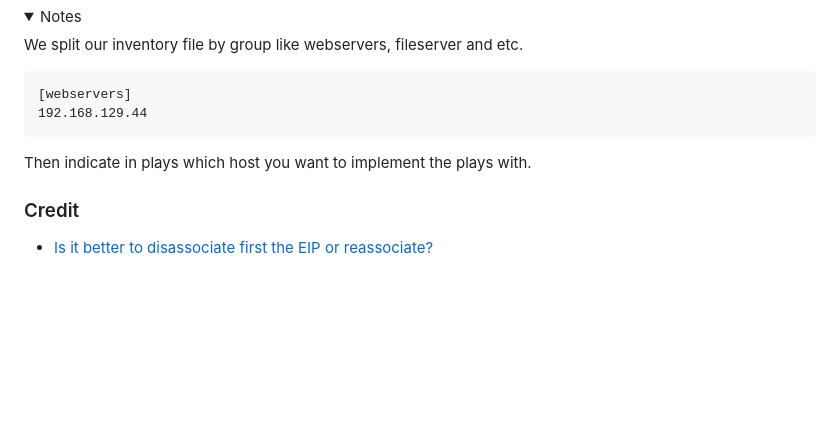
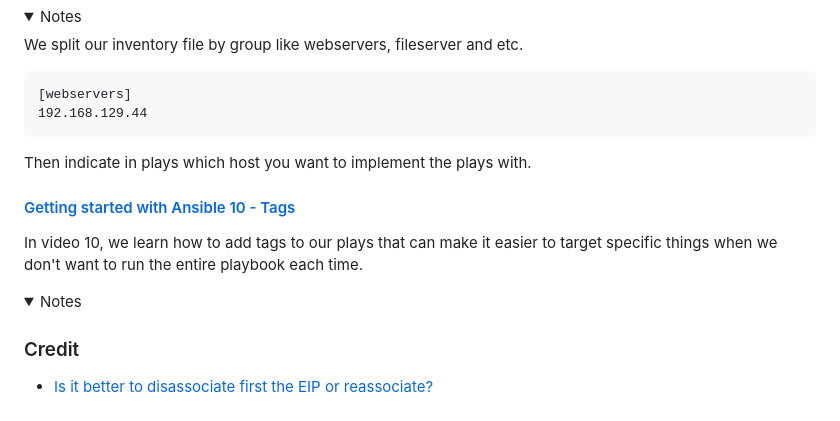
Before and after one commit to frances-joffany-navarro/ansible-project, a Markdown page: README.md, the part around the change. GitHub-like rendering; folded sections open; blank space fills up the shorter version.

Commit message:
Update README, added initial info about tutorial 10

```diff
--- a/README.md
+++ b/README.md
@@ -147,5 +147,16 @@ In video #9, we split our inventory file into groups, and look at how to run tas
 
   </details>
 
+#### [Getting started with Ansible 10 - Tags](https://youtu.be/gH_A-0zYLyw?list=PLT98CRl2KxKEUHie1m24-wkyHpEsa4Y70)
+
+In video 10, we learn how to add tags to our plays that can make it easier to target specific things when we don't want to run the entire playbook each time.
+
+  <details>
+
+  <summary>Notes</summary>
+
+
+  </details>
+
 ### Credit
 - [Is it better to disassociate first the EIP or reassociate?](https://docs.ansible.com/ansible/latest/collections/amazon/aws/ec2_eip_module.html)
```
